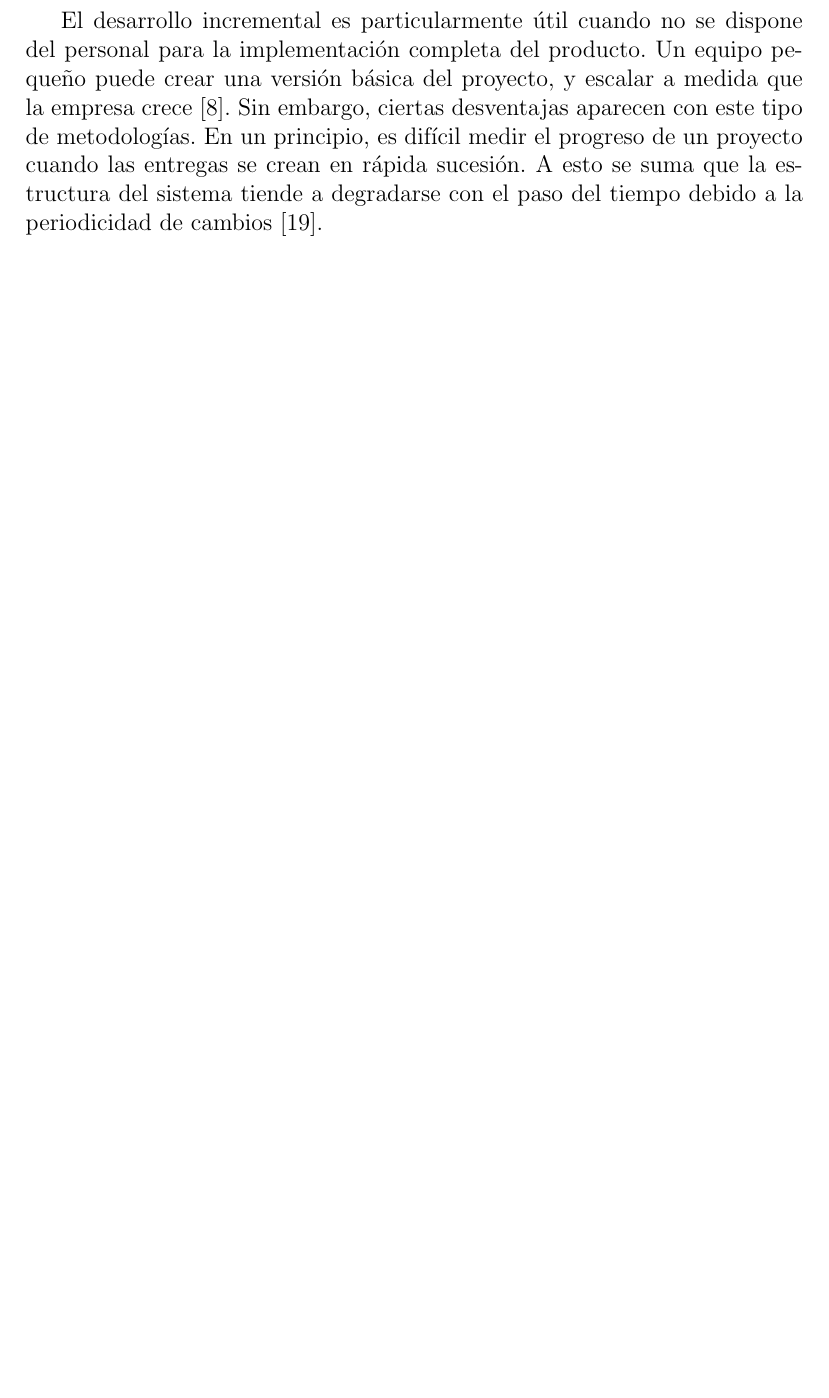
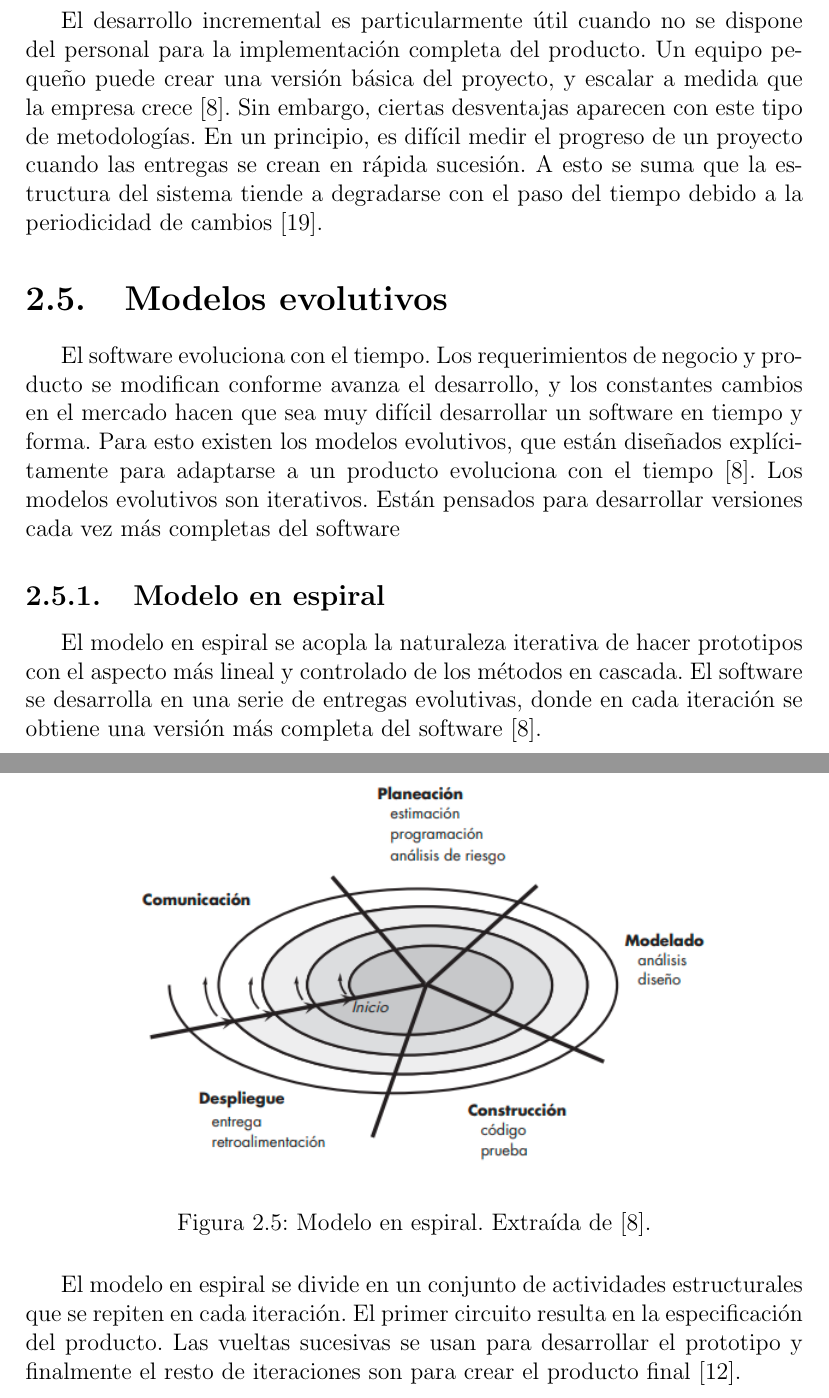
Before and after one commit to francosorbello/tesina-lcc, a LaTeX document (main.tex, which reads chapters/ing_software/modelos_evolutivos.tex): part of page 13 of 16 before the commit and two parts of pages 13 and 14 of 17 after it, the two joined at a grey line, cut so that both start at the same text, the shorter picture padded with empty space. Compiled offline with pdfLaTeX.

Commit message:
añadida seccion de modelos evolutivos

```diff
--- a/chapters/ing_software/modelos_evolutivos.tex
+++ b/chapters/ing_software/modelos_evolutivos.tex
@@ -0,0 +1,12 @@
+\par El software evoluciona con el tiempo. Los requerimientos de negocio y producto se modifican conforme avanza el desarrollo, y los constantes cambios en el mercado hacen que sea muy difícil desarrollar un software en tiempo y forma. Para esto existen los modelos evolutivos, que están diseñados explícitamente para adaptarse a un producto evoluciona con el tiempo \cite{pressmanIngenieriaSoftwareEnfoque2013}. Los modelos evolutivos son iterativos. Están pensados para desarrollar versiones cada vez más completas del software
+%
+%
+\subsection{Modelo en espiral}
+\par El modelo en espiral se acopla la naturaleza iterativa de hacer prototipos con el aspecto más lineal y controlado de los métodos en cascada. El software se desarrolla en una serie de entregas evolutivas, donde en cada iteración se obtiene una versión más completa del software \cite{pressmanIngenieriaSoftwareEnfoque2013}.
+\begin{figure}[H]
+  \centering
+  \includegraphics[scale=0.8]{image10.png}
+  \caption{Modelo en espiral. Extraída de \cite{pressmanIngenieriaSoftwareEnfoque2013}.}
+  \label{fig:x Modelo en espiral}
+\end{figure}
+\par El modelo en espiral se divide en un conjunto de actividades estructurales que se repiten en cada iteración. El primer circuito resulta en la especificación del producto. Las vueltas sucesivas se usan para desarrollar el prototipo y finalmente el resto de iteraciones son para crear el producto final [12].
--- a/main.tex
+++ b/main.tex
@@ -1,6 +1,7 @@
 \documentclass[12pt]{report}
 \usepackage[utf8]{inputenc}
 \usepackage{graphicx}
+\usepackage{float}
 \usepackage[hidelinks]{hyperref}
 \usepackage[spanish]{babel}
 \usepackage{biblatex}
@@ -36,5 +37,7 @@
 \section{Modelos incrementales}
 \input{chapters/ing_software/modelos_incrementales.tex}
 
+\section{Modelos evolutivos}
+\input{chapters/ing_software/modelos_evolutivos.tex}
 \printbibliography
 \end{document}
```
